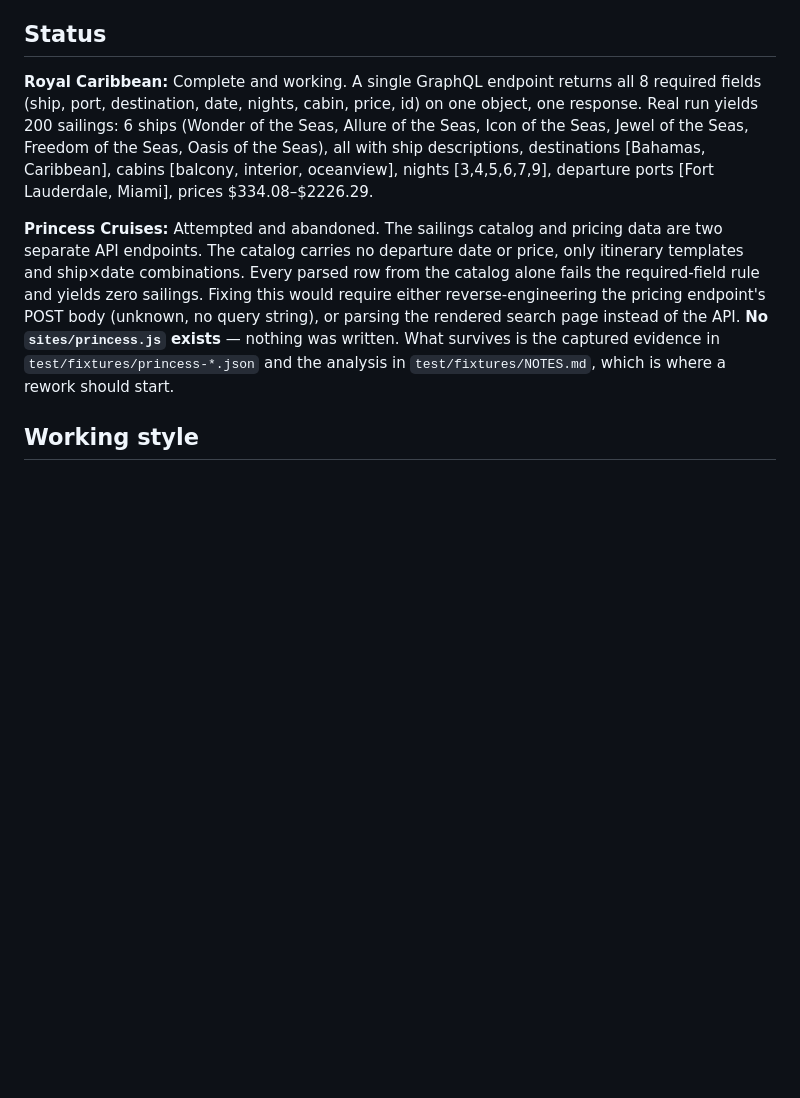
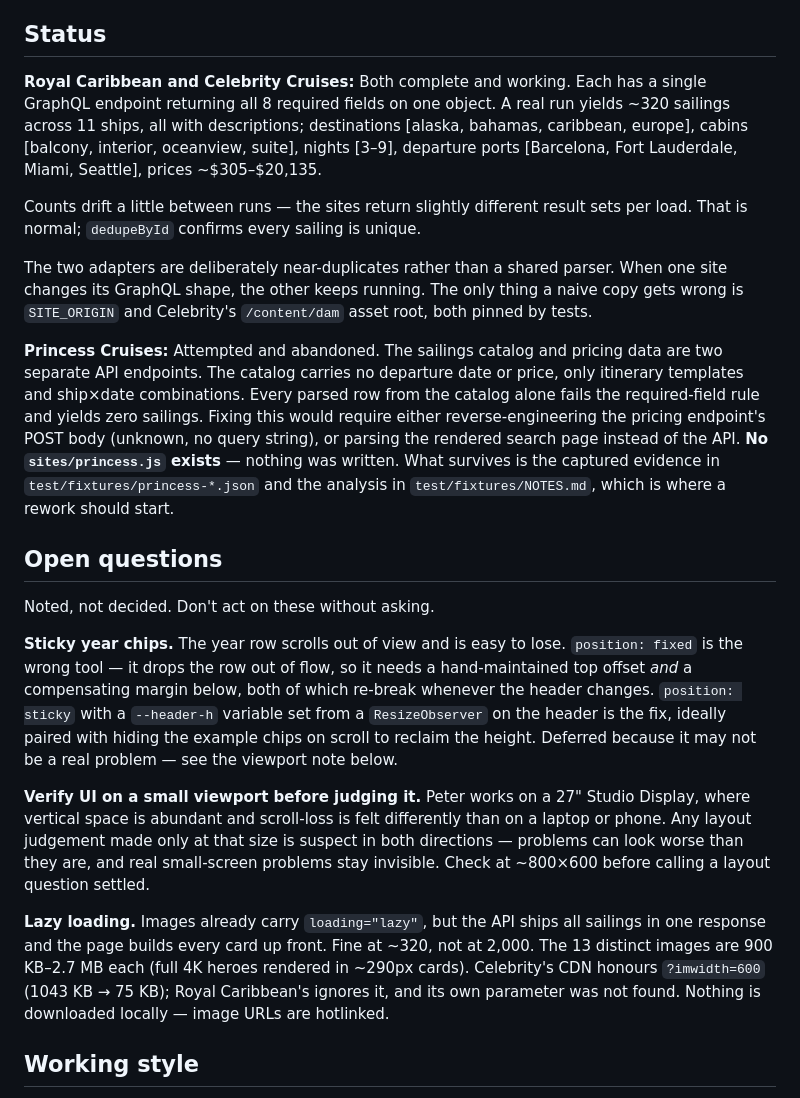
Before and after one commit to peterajones/ai-cruises, a Markdown page: CLAUDE.md, the part around the change. Drawn GitHub-style; blank space fills up the shorter version.

Commit message:
Record open UI questions and refresh the stale status
Status said 200 sailings from Royal Caribbean alone; it is now ~320 across two
lines and 11 ships. Also notes that counts drift slightly between runs — the
sites return marginally different result sets per load, which dedupeById
confirms is not duplication.

Adds an "Open questions" section for things observed but deliberately not acted
on: sticky year chips (position: fixed is the wrong tool — sticky with a
ResizeObserver-set --header-h is the fix), lazy loading, and the image-size
findings including which CDN honours ?imwidth.

The viewport note is the load-bearing one. Peter works on a 27" Studio Display
and flagged it himself while raising the scroll concern — layout judgements made
only at that size are unreliable in both directions, so check ~800x600 before
treating one as settled.

Co-Authored-By: Claude Opus 5 <noreply@anthropic.com>

```diff
--- a/CLAUDE.md
+++ b/CLAUDE.md
@@ -53,12 +53,18 @@ a good dataset.
 
 ## Status
 
-**Royal Caribbean:** Complete and working. A single GraphQL endpoint returns all 8 required
-fields (ship, port, destination, date, nights, cabin, price, id) on one object, one response.
-Real run yields 200 sailings: 6 ships (Wonder of the Seas, Allure of the Seas, Icon of the Seas,
-Jewel of the Seas, Freedom of the Seas, Oasis of the Seas), all with ship descriptions,
-destinations [Bahamas, Caribbean], cabins [balcony, interior, oceanview], nights [3,4,5,6,7,9],
-departure ports [Fort Lauderdale, Miami], prices $334.08–$2226.29.
+**Royal Caribbean and Celebrity Cruises:** Both complete and working. Each has a single
+GraphQL endpoint returning all 8 required fields on one object. A real run yields ~320
+sailings across 11 ships, all with descriptions; destinations [alaska, bahamas, caribbean,
+europe], cabins [balcony, interior, oceanview, suite], nights [3–9], departure ports
+[Barcelona, Fort Lauderdale, Miami, Seattle], prices ~$305–$20,135.
+
+Counts drift a little between runs — the sites return slightly different result sets per
+load. That is normal; `dedupeById` confirms every sailing is unique.
+
+The two adapters are deliberately near-duplicates rather than a shared parser. When one
+site changes its GraphQL shape, the other keeps running. The only thing a naive copy gets
+wrong is `SITE_ORIGIN` and Celebrity's `/content/dam` asset root, both pinned by tests.
 
 **Princess Cruises:** Attempted and abandoned. The sailings catalog and pricing data are two
 separate API endpoints. The catalog carries no departure date or price, only itinerary templates
@@ -69,6 +75,29 @@ the API. **No `sites/princess.js` exists** — nothing was written. What survive
 evidence in `test/fixtures/princess-*.json` and the analysis in `test/fixtures/NOTES.md`, which
 is where a rework should start.
 
+## Open questions
+
+Noted, not decided. Don't act on these without asking.
+
+**Sticky year chips.** The year row scrolls out of view and is easy to lose. `position: fixed`
+is the wrong tool — it drops the row out of flow, so it needs a hand-maintained top offset
+*and* a compensating margin below, both of which re-break whenever the header changes.
+`position: sticky` with a `--header-h` variable set from a `ResizeObserver` on the header is
+the fix, ideally paired with hiding the example chips on scroll to reclaim the height.
+Deferred because it may not be a real problem — see the viewport note below.
+
+**Verify UI on a small viewport before judging it.** Peter works on a 27" Studio Display, where
+vertical space is abundant and scroll-loss is felt differently than on a laptop or phone. Any
+layout judgement made only at that size is suspect in both directions — problems can look worse
+than they are, and real small-screen problems stay invisible. Check at ~800×600 before calling
+a layout question settled.
+
+**Lazy loading.** Images already carry `loading="lazy"`, but the API ships all sailings in one
+response and the page builds every card up front. Fine at ~320, not at 2,000. The 13 distinct
+images are 900 KB–2.7 MB each (full 4K heroes rendered in ~290px cards). Celebrity's CDN honours
+`?imwidth=600` (1043 KB → 75 KB); Royal Caribbean's ignores it, and its own parameter was not
+found. Nothing is downloaded locally — image URLs are hotlinked.
+
 ## Working style
 
 - Say what you're about to do, what Peter will run, and what success looks like —
```
